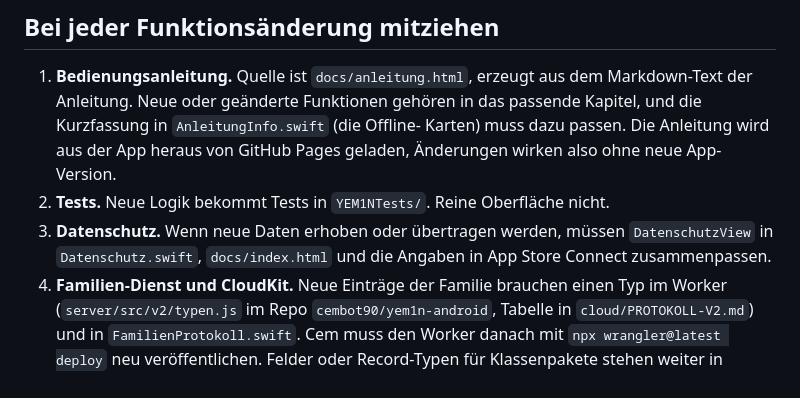
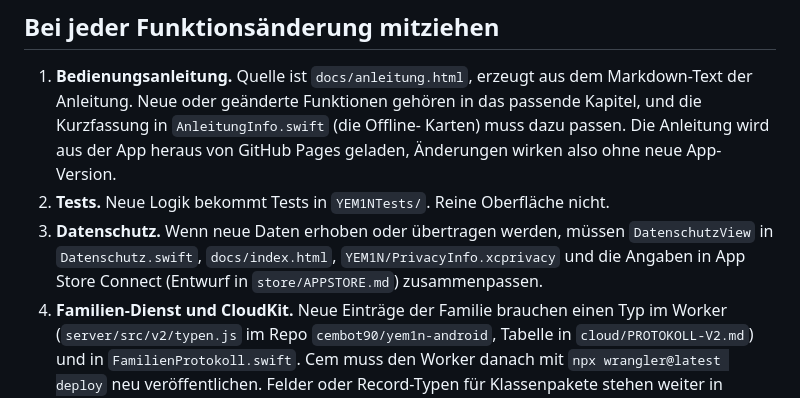
Before and after one commit to cembot90/YEM1N, a Markdown page: CLAUDE.md, the part around the change. Rendered like a GitHub page.

```diff
--- a/CLAUDE.md
+++ b/CLAUDE.md
@@ -49,8 +49,8 @@ Vorlage:
    Pages geladen, Änderungen wirken also ohne neue App-Version.
 2. **Tests.** Neue Logik bekommt Tests in `YEM1NTests/`. Reine Oberfläche nicht.
 3. **Datenschutz.** Wenn neue Daten erhoben oder übertragen werden, müssen
-   `DatenschutzView` in `Datenschutz.swift`, `docs/index.html` und die Angaben
-   in App Store Connect zusammenpassen.
+   `DatenschutzView` in `Datenschutz.swift`, `docs/index.html`, `YEM1N/PrivacyInfo.xcprivacy`
+   und die Angaben in App Store Connect (Entwurf in `store/APPSTORE.md`) zusammenpassen.
 4. **Familien-Dienst und CloudKit.** Neue Einträge der Familie brauchen einen Typ im Worker
    (`server/src/v2/typen.js` im Repo `cembot90/yem1n-android`, Tabelle in `cloud/PROTOKOLL-V2.md`) und in
    `FamilienProtokoll.swift`. Cem muss den Worker danach mit `npx wrangler@latest deploy` neu veröffentlichen.
```
Also changed, not shown: store/APPSTORE.md (added, +83 -0 lines).
